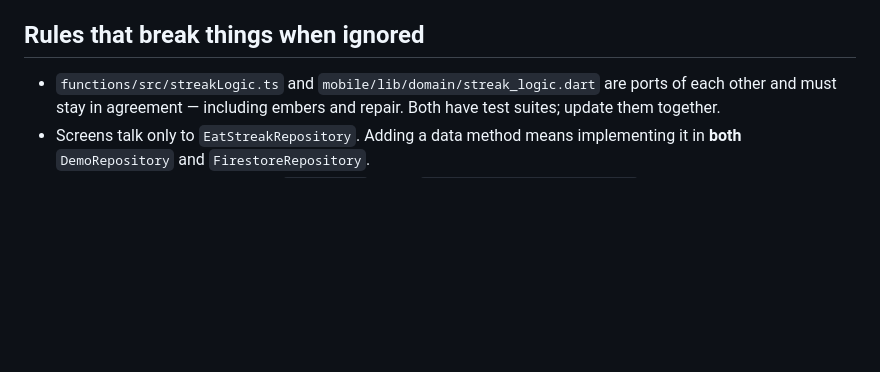
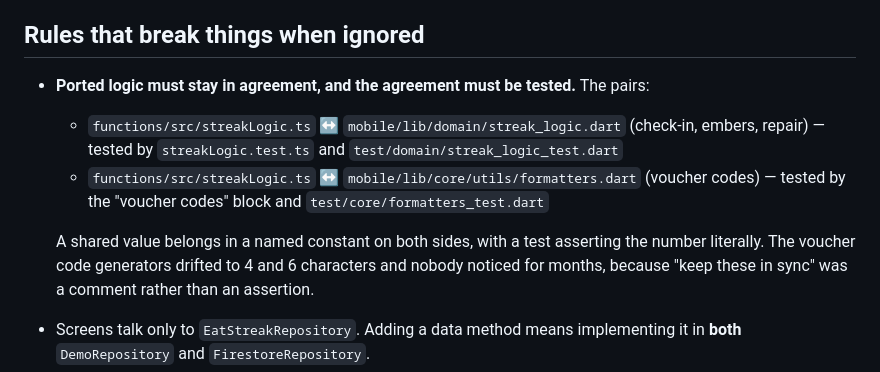
Before and after one commit to bhavithran1/eatstreak, a Markdown page: CLAUDE.md, the part around the change. Rendered like a GitHub page; blank space fills up the shorter version.

Commit message:
Make the device install optional, and the parity rule testable
Two things this session got wrong that the docs allowed.

/ship treated the phone install as part of verification, so a locked phone
read as a failed change. The build is what proves a device compile; the
install depends on hardware that may simply not be awake. It now retries once
and hands the command over instead of looping, and forbids calling a change
"on the phone" when only the build finished.

The parity rule named only the streak-logic pair, which is exactly why the
voucher code generators drifted to 4 and 6 characters unnoticed — formatters.dart
is also a port, and nothing said so. Both pairs are now listed, and the rule
asks for a named constant asserted by a test rather than a comment asking
future readers to keep two files in sync.

Co-Authored-By: Claude Opus 4.8 <noreply@anthropic.com>

```diff
--- a/CLAUDE.md
+++ b/CLAUDE.md
@@ -72,9 +72,15 @@ reach, and re-deriving it from the code tends to reproduce a bug we already fixe
 
 ## Rules that break things when ignored
 
-- `functions/src/streakLogic.ts` and `mobile/lib/domain/streak_logic.dart` are ports of
-  each other and must stay in agreement — including embers and repair. Both have test
-  suites; update them together.
+- **Ported logic must stay in agreement, and the agreement must be tested.** The pairs:
+  - `functions/src/streakLogic.ts` ↔ `mobile/lib/domain/streak_logic.dart` (check-in,
+    embers, repair) — tested by `streakLogic.test.ts` and `test/domain/streak_logic_test.dart`
+  - `functions/src/streakLogic.ts` ↔ `mobile/lib/core/utils/formatters.dart` (voucher
+    codes) — tested by the "voucher codes" block and `test/core/formatters_test.dart`
+
+  A shared value belongs in a named constant on both sides, with a test asserting the
+  number literally. The voucher code generators drifted to 4 and 6 characters and nobody
+  noticed for months, because "keep these in sync" was a comment rather than an assertion.
 - Screens talk only to `EatStreakRepository`. Adding a data method means implementing it
   in **both** `DemoRepository` and `FirestoreRepository`.
 - **Screens read the store through `StoreScope`**, never `store.value ?? StoreState()` —
```
Also changed, not shown: 1 other file.
